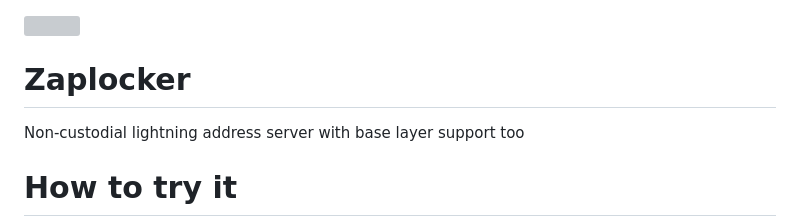
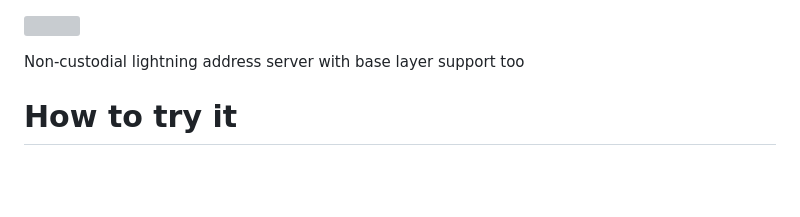
Before and after one commit to supertestnet/zaplocker, a Markdown page: README.md, the part around the change. Drawn GitHub-style; blank space fills up the shorter version; grey boxes are pictures that could not be loaded.

```diff
--- a/README.md
+++ b/README.md
@@ -1,6 +1,5 @@
 ![](https://supertestnet.github.io/swap-service/zaplocker-logo.png)
 
-# Zaplocker
 Non-custodial lightning address server with base layer support too
 
 # How to try it
```
